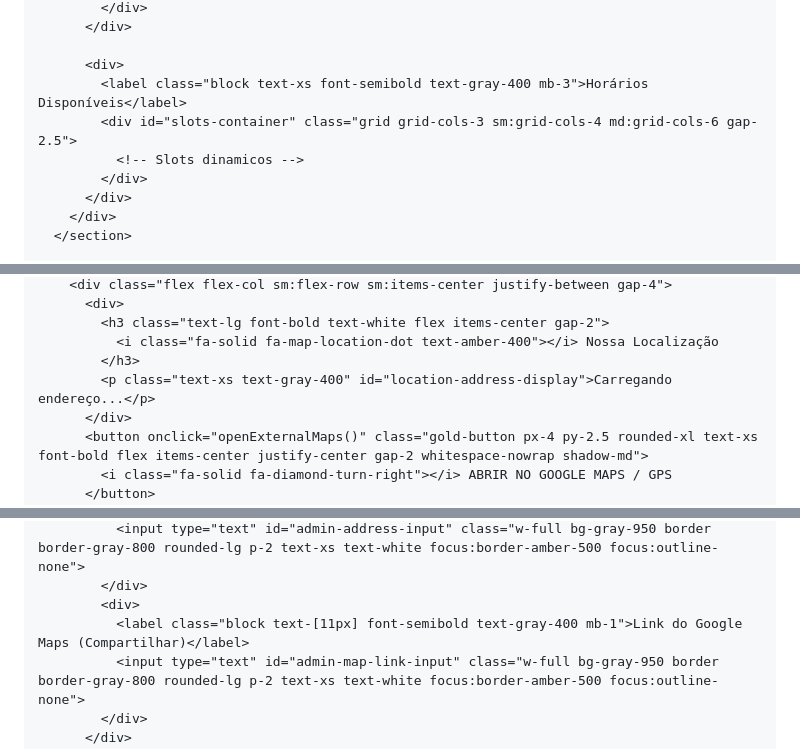
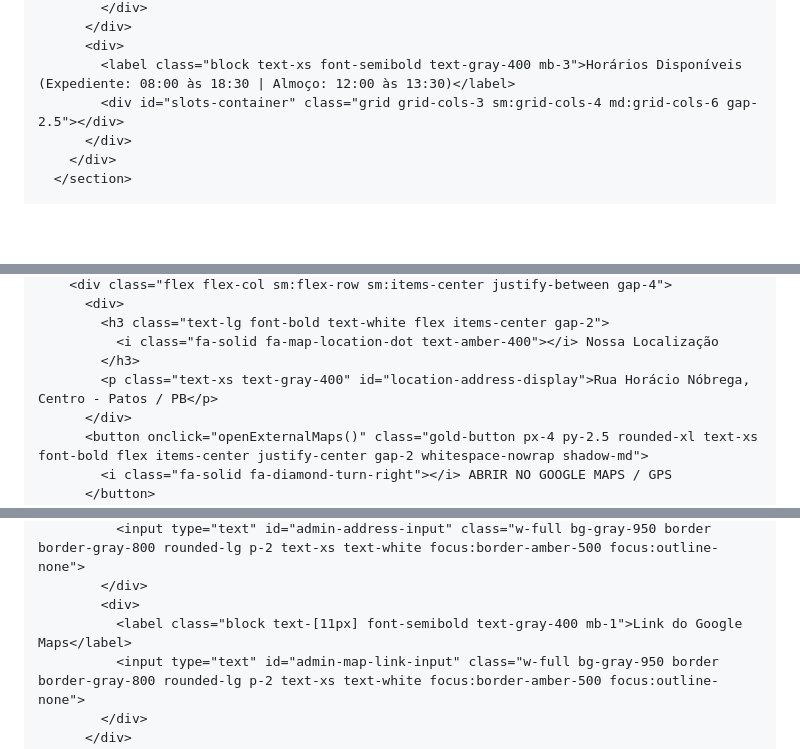
Before and after one commit to Nexsitedigital/agendaprasites, a Markdown page: README.md, 3 parts joined by grey strips. Rendered like a GitHub page; blank space fills up the shorter version.

```diff
--- a/README.md
+++ b/README.md
@@ -213,11 +195,8 @@
             </div>
           </div>
-
           <div>
-            <label class="block text-xs font-semibold text-gray-400 mb-3">Horários Disponíveis</label>
-            <div id="slots-container" class="grid grid-cols-3 sm:grid-cols-4 md:grid-cols-6 gap-2.5">
-              <!-- Slots dinamicos -->
-            </div>
+            <label class="block text-xs font-semibold text-gray-400 mb-3">Horários Disponíveis (Expediente: 08:00 às 18:30 | Almoço: 12:00 às 13:30)</label>
+            <div id="slots-container" class="grid grid-cols-3 sm:grid-cols-4 md:grid-cols-6 gap-2.5"></div>
           </div>
         </div>
       </section>
@@ -270,7 +245,7 @@
             <h3 class="text-lg font-bold text-white flex items-center gap-2">
               <i class="fa-solid fa-map-location-dot text-amber-400"></i> Nossa Localização
             </h3>
-            <p class="text-xs text-gray-400" id="location-address-display">Carregando endereço...</p>
+            <p class="text-xs text-gray-400" id="location-address-display">Rua Horácio Nóbrega, Centro - Patos / PB</p>
           </div>
           <button onclick="openExternalMaps()" class="gold-button px-4 py-2.5 rounded-xl text-xs font-bold flex items-center justify-center gap-2 whitespace-nowrap shadow-md">
             <i class="fa-solid fa-diamond-turn-right"></i> ABRIR NO GOOGLE MAPS / GPS
@@ -382,7 +337,7 @@
               <input type="text" id="admin-address-input" class="w-full bg-gray-950 border border-gray-800 rounded-lg p-2 text-xs text-white focus:border-amber-500 focus:outline-none">
             </div>
             <div>
-              <label class="block text-[11px] font-semibold text-gray-400 mb-1">Link do Google Maps (Compartilhar)</label>
+              <label class="block text-[11px] font-semibold text-gray-400 mb-1">Link do Google Maps</label>
               <input type="text" id="admin-map-link-input" class="w-full bg-gray-950 border border-gray-800 rounded-lg p-2 text-xs text-white focus:border-amber-500 focus:outline-none">
             </div>
           </div>
```
Also changed, not shown: other parts of README.md (+103 -219 lines).
